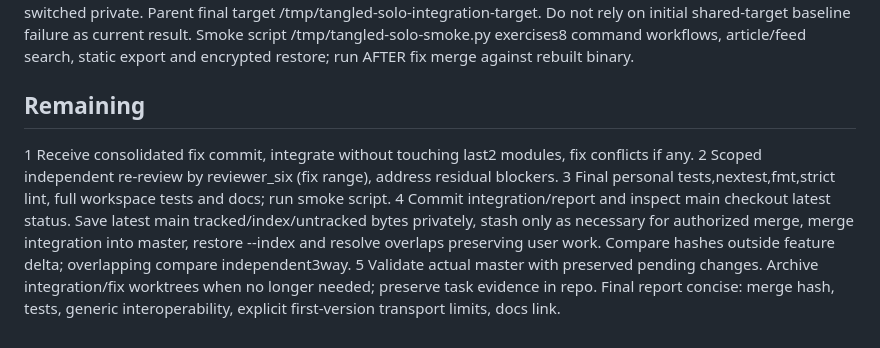
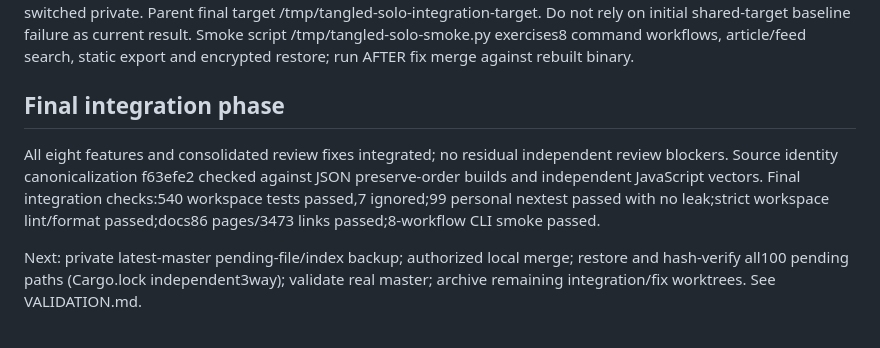
Before and after one commit to Dodecahedr0x/tangled, a Markdown page: .agent/solo-usefulness/STATUS.md, the part around the change. GitHub-like rendering.

Commit message:
docs record validated single owner workflow integration

```diff
--- a/.agent/solo-usefulness/STATUS.md
+++ b/.agent/solo-usefulness/STATUS.md
@@ -37,10 +37,8 @@ Existing docs/guides/recovery.md required missing frontmatter; parent added only
 Logs in /tmp/tangled-solo-*.log. Shared concurrent target paths caused false artifacts initially; workers switched private. Parent final target /tmp/tangled-solo-integration-target. Do not rely on initial shared-target baseline failure as current result.
 Smoke script /tmp/tangled-solo-smoke.py exercises8 command workflows, article/feed search, static export and encrypted restore; run AFTER fix merge against rebuilt binary.
 
-## Remaining
+## Final integration phase
 
-1 Receive consolidated fix commit, integrate without touching last2 modules, fix conflicts if any.
-2 Scoped independent re-review by reviewer_six (fix range), address residual blockers.
-3 Final personal tests,nextest,fmt,strict lint, full workspace tests and docs; run smoke script.
-4 Commit integration/report and inspect main checkout latest status. Save latest main tracked/index/untracked bytes privately, stash only as necessary for authorized merge, merge integration into master, restore --index and resolve overlaps preserving user work. Compare hashes outside feature delta; overlapping compare independent3way.
-5 Validate actual master with preserved pending changes. Archive integration/fix worktrees when no longer needed; preserve task evidence in repo. Final report concise: merge hash, tests, generic interoperability, explicit first-version transport limits, docs link.
+All eight features and consolidated review fixes integrated; no residual independent review blockers. Source identity canonicalization f63efe2 checked against JSON preserve-order builds and independent JavaScript vectors. Final integration checks:540 workspace tests passed,7 ignored;99 personal nextest passed with no leak;strict workspace lint/format passed;docs86 pages/3473 links passed;8-workflow CLI smoke passed.
+
+Next: private latest-master pending-file/index backup; authorized local merge; restore and hash-verify all100 pending paths (Cargo.lock independent3way); validate real master; archive remaining integration/fix worktrees. See VALIDATION.md.
```
Also changed, not shown: .agent/solo-usefulness/VALIDATION.md (added, +34 -0 lines).
